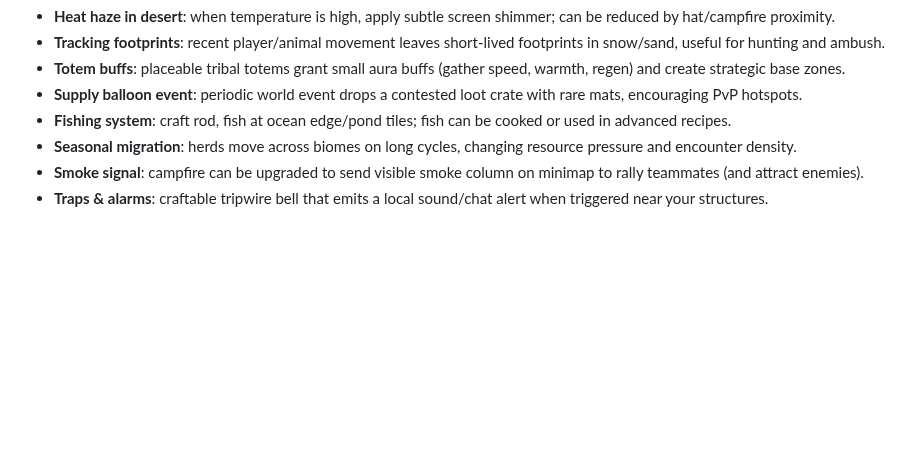
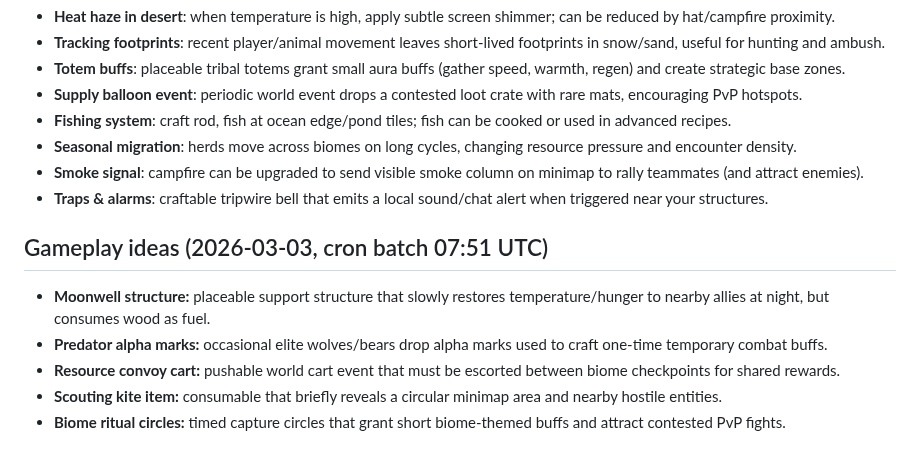
Before and after one commit to xadezv/io-game, a Markdown page: IDEAS.md, the part around the change. Rendered like a GitHub page; blank space fills up the shorter version.

Commit message:
docs(ideas): add new gameplay ideas

```diff
--- a/IDEAS.md
+++ b/IDEAS.md
@@ -871,3 +871,10 @@ Add small ruin zones with dense resources, traps, and elite mobs. Entering ruins
 - **Seasonal migration**: herds move across biomes on long cycles, changing resource pressure and encounter density.
 - **Smoke signal**: campfire can be upgraded to send visible smoke column on minimap to rally teammates (and attract enemies).
 - **Traps & alarms**: craftable tripwire bell that emits a local sound/chat alert when triggered near your structures.
+
+## Gameplay ideas (2026-03-03, cron batch 07:51 UTC)
+- **Moonwell structure:** placeable support structure that slowly restores temperature/hunger to nearby allies at night, but consumes wood as fuel.
+- **Predator alpha marks:** occasional elite wolves/bears drop alpha marks used to craft one-time temporary combat buffs.
+- **Resource convoy cart:** pushable world cart event that must be escorted between biome checkpoints for shared rewards.
+- **Scouting kite item:** consumable that briefly reveals a circular minimap area and nearby hostile entities.
+- **Biome ritual circles:** timed capture circles that grant short biome-themed buffs and attract contested PvP fights.
```
